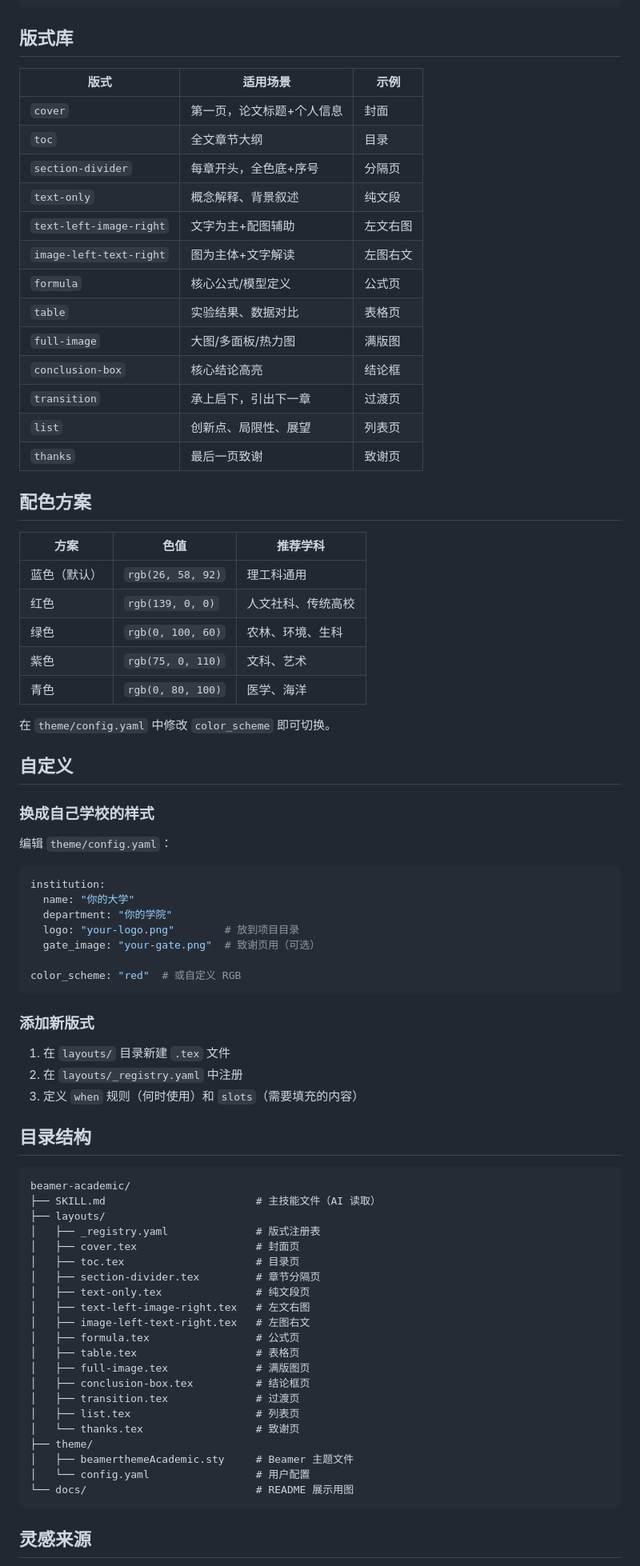
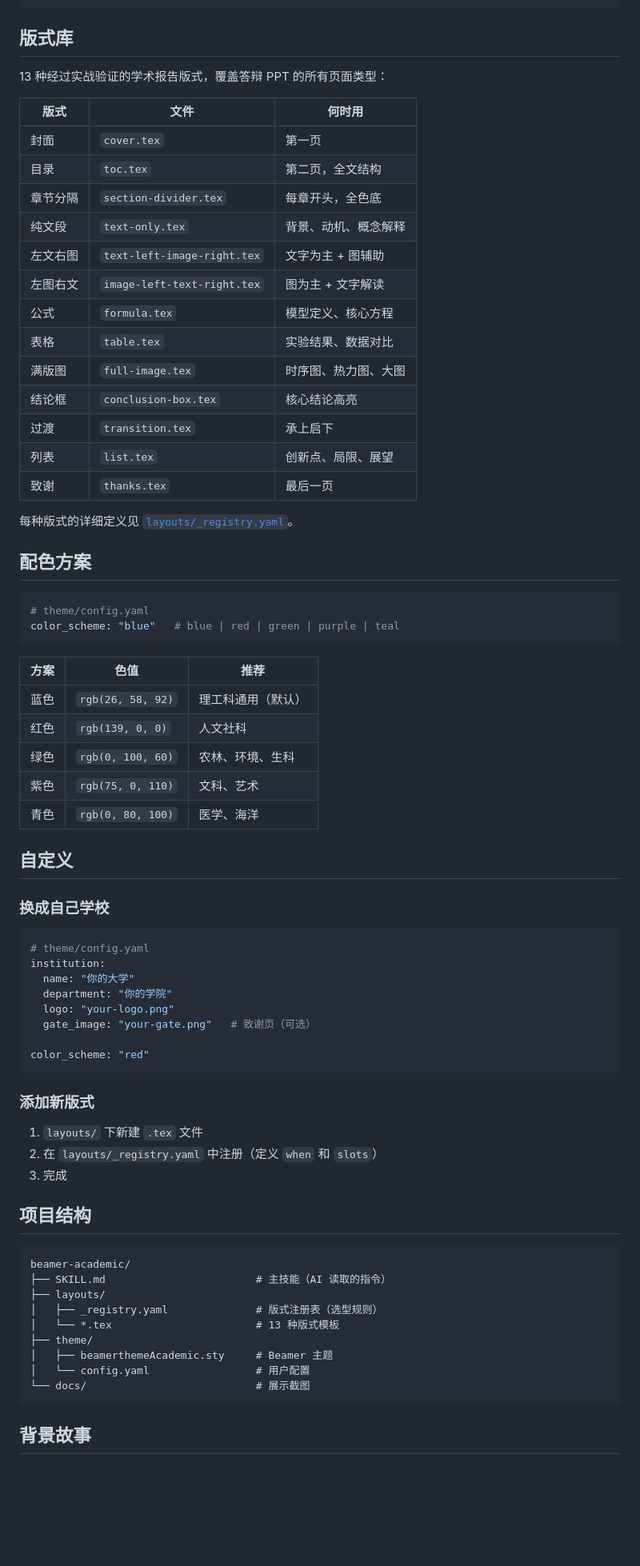
Before and after one commit to Faust-Donf/beamer-academic, a Markdown page: README.md, the part around one of its changes. Shown at 80% size. GitHub-like rendering; blank space fills up the shorter version.

Commit message:
docs: rewrite README with better structure and author credit
Co-Authored-By: Claude Opus 4.6 (1M context) <noreply@anthropic.com>

````diff
--- a/README.md
+++ b/README.md
@@ -94,81 +131,75 @@ cd my-defense
 
 ## 版式库
 
-| 版式 | 适用场景 | 示例 |
-|------|---------|------|
-| `cover` | 第一页，论文标题+个人信息 | 封面 |
-| `toc` | 全文章节大纲 | 目录 |
-| `section-divider` | 每章开头，全色底+序号 | 分隔页 |
-| `text-only` | 概念解释、背景叙述 | 纯文段 |
-| `text-left-image-right` | 文字为主+配图辅助 | 左文右图 |
-| `image-left-text-right` | 图为主体+文字解读 | 左图右文 |
-| `formula` | 核心公式/模型定义 | 公式页 |
-| `table` | 实验结果、数据对比 | 表格页 |
-| `full-image` | 大图/多面板/热力图 | 满版图 |
-| `conclusion-box` | 核心结论高亮 | 结论框 |
-| `transition` | 承上启下，引出下一章 | 过渡页 |
-| `list` | 创新点、局限性、展望 | 列表页 |
-| `thanks` | 最后一页致谢 | 致谢页 |
+13 种经过实战验证的学术报告版式，覆盖答辩 PPT 的所有页面类型：
+
+| 版式 | 文件 | 何时用 |
+|------|------|--------|
+| 封面 | `cover.tex` | 第一页 |
+| 目录 | `toc.tex` | 第二页，全文结构 |
+| 章节分隔 | `section-divider.tex` | 每章开头，全色底 |
+| 纯文段 | `text-only.tex` | 背景、动机、概念解释 |
+| 左文右图 | `text-left-image-right.tex` | 文字为主 + 图辅助 |
+| 左图右文 | `image-left-text-right.tex` | 图为主 + 文字解读 |
+| 公式 | `formula.tex` | 模型定义、核心方程 |
+| 表格 | `table.tex` | 实验结果、数据对比 |
+| 满版图 | `full-image.tex` | 时序图、热力图、大图 |
+| 结论框 | `conclusion-box.tex` | 核心结论高亮 |
+| 过渡 | `transition.tex` | 承上启下 |
+| 列表 | `list.tex` | 创新点、局限、展望 |
+| 致谢 | `thanks.tex` | 最后一页 |
+
+每种版式的详细定义见 [`layouts/_registry.yaml`](layouts/_registry.yaml)。
 
 ## 配色方案
 
-| 方案 | 色值 | 推荐学科 |
-|------|------|---------|
-| 蓝色（默认） | `rgb(26, 58, 92)` | 理工科通用 |
-| 红色 | `rgb(139, 0, 0)` | 人文社科、传统高校 |
+```yaml
+# theme/config.yaml
+color_scheme: "blue"   # blue | red | green | purple | teal
+```
+
+| 方案 | 色值 | 推荐 |
+|------|------|------|
+| 蓝色 | `rgb(26, 58, 92)` | 理工科通用（默认） |
+| 红色 | `rgb(139, 0, 0)` | 人文社科 |
 | 绿色 | `rgb(0, 100, 60)` | 农林、环境、生科 |
 | 紫色 | `rgb(75, 0, 110)` | 文科、艺术 |
 | 青色 | `rgb(0, 80, 100)` | 医学、海洋 |
 
-在 `theme/config.yaml` 中修改 `color_scheme` 即可切换。
-
 ## 自定义
 
-### 换成自己学校的样式
-
-编辑 `theme/config.yaml`：
+### 换成自己学校
 
 ```yaml
+# theme/config.yaml
 institution:
   name: "你的大学"
   department: "你的学院"
-  logo: "your-logo.png"        # 放到项目目录
-  gate_image: "your-gate.png"  # 致谢页用（可选）
+  logo: "your-logo.png"
+  gate_image: "your-gate.png"   # 致谢页（可选）
 
-color_scheme: "red"  # 或自定义 RGB
+color_scheme: "red"
 ```
 
 ### 添加新版式
 
-1. 在 `layouts/` 目录新建 `.tex` 文件
-2. 在 `layouts/_registry.yaml` 中注册
-3. 定义 `when` 规则（何时使用）和 `slots`（需要填充的内容）
+1. `layouts/` 下新建 `.tex` 文件
+2. 在 `layouts/_registry.yaml` 中注册（定义 `when` 和 `slots`）
+3. 完成
 
-## 目录结构
+## 项目结构
 
 ```
 beamer-academic/
-├── SKILL.md                        # 主技能文件（AI 读取）
+├── SKILL.md                        # 主技能（AI 读取的指令）
 ├── layouts/
-│   ├── _registry.yaml              # 版式注册表
-│   ├── cover.tex                   # 封面页
-│   ├── toc.tex                     # 目录页
-│   ├── section-divider.tex         # 章节分隔页
-│   ├── text-only.tex               # 纯文段页
-│   ├── text-left-image-right.tex   # 左文右图
-│   ├── image-left-text-right.tex   # 左图右文
-│   ├── formula.tex                 # 公式页
-│   ├── table.tex                   # 表格页
-│   ├── full-image.tex              # 满版图页
-│   ├── conclusion-box.tex          # 结论框页
-│   ├── transition.tex              # 过渡页
-│   ├── list.tex                    # 列表页
-│   └── thanks.tex                  # 致谢页
+│   ├── _registry.yaml              # 版式注册表（选型规则）
+│   └── *.tex                       # 13 种版式模板
 ├── theme/
-│   ├── beamerthemeAcademic.sty     # Beamer 主题文件
+│   ├── beamerthemeAcademic.sty     # Beamer 主题
 │   └── config.yaml                 # 用户配置
-└── docs/                           # README 展示用图
+└── docs/                           # 展示截图
 ```
 
-## 灵感来源
+## 背景故事
 
````
Also changed, not shown: other parts of README.md (+112 -66 lines).
